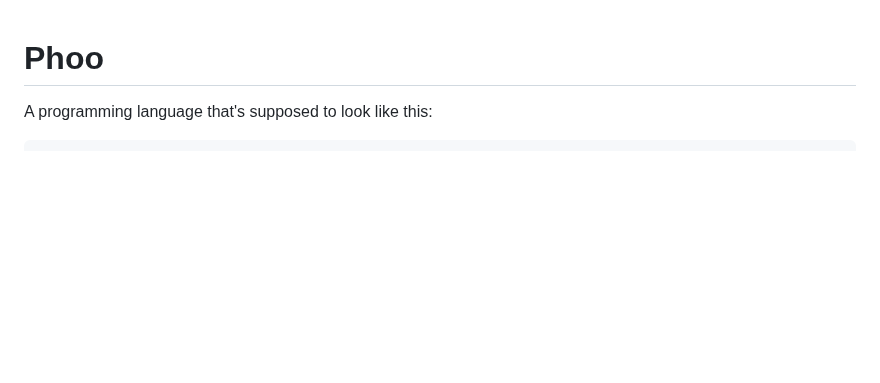
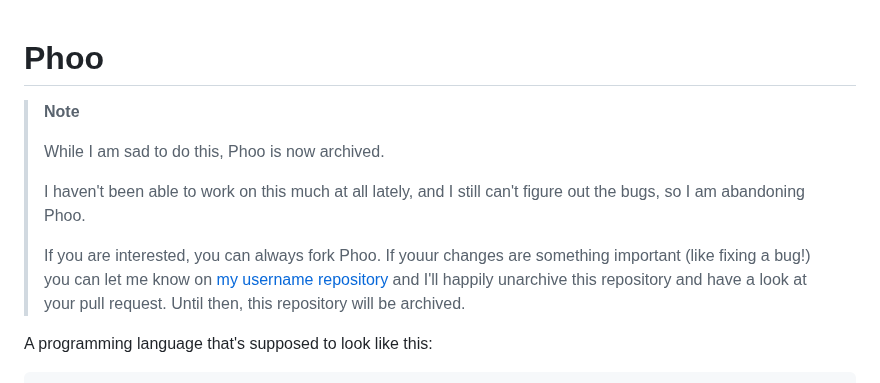
Before and after one commit to dragoncoder047/phoo, a Markdown page: README.md, the part around the change. Rendered like a GitHub page; blank space fills up the shorter version.

```diff
--- a/README.md
+++ b/README.md
@@ -1,4 +1,12 @@
 # Phoo
+
+> **Note**
+>
+> While I am sad to do this, Phoo is now archived.
+>
+> I haven't been able to work on this much at all lately, and I still can't figure out the bugs, so I am abandoning Phoo.
+>
+> If you are interested, you can always fork Phoo. If youur changes are something important (like fixing a bug!) you can let me know on [my username repository](https://github.com/dragoncoder047/dragoncoder047/discussions) and I'll happily unarchive this repository and have a look at your pull request. Until then, this repository will be archived.
 
 <!-- cSpell:ignore phoo -->
 
```
